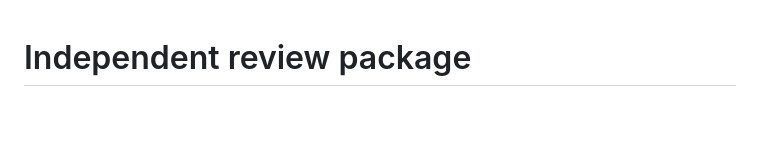
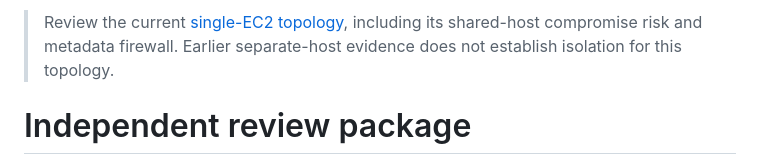
Before and after one commit to ydsveluvolu2996/cloud-billing-console, a Markdown page: docs/independent-review.md, the part around the change. Drawn GitHub-style; blank space fills up the shorter version.

```diff
--- a/docs/independent-review.md
+++ b/docs/independent-review.md
@@ -1,3 +1,5 @@
+> Review the current [single-EC2 topology](single-ec2-operations.md), including its shared-host compromise risk and metadata firewall. Earlier separate-host evidence does not establish isolation for this topology.
+
 # Independent review package
 
 **Independent review has not occurred.** Implementation-agent tests and scans are engineering evidence, not an independent security assessment or compliance certification. External portal access remains disabled. All critical/high findings block release.
```
Also changed, not shown: docs/build-tracker.md (+2 -0 lines).
